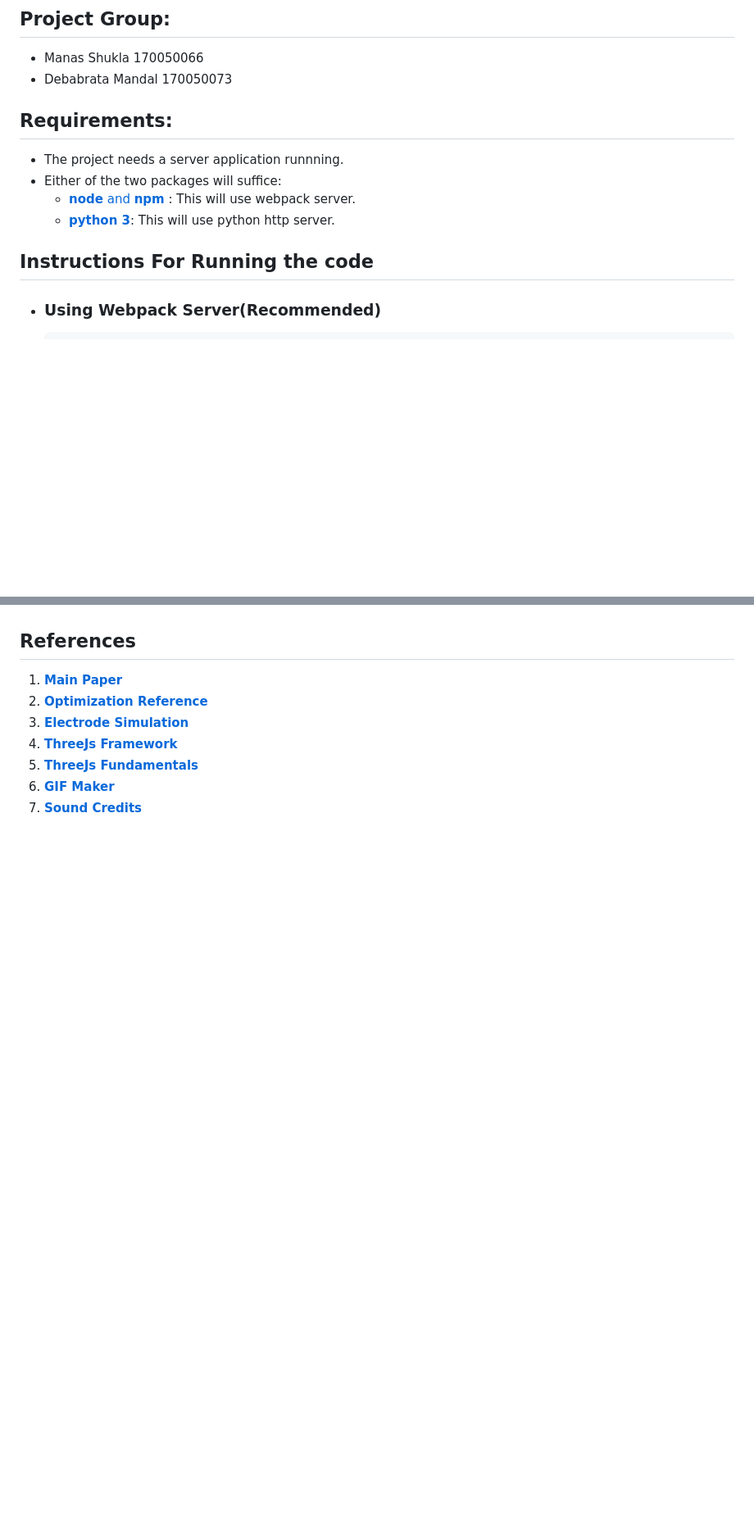
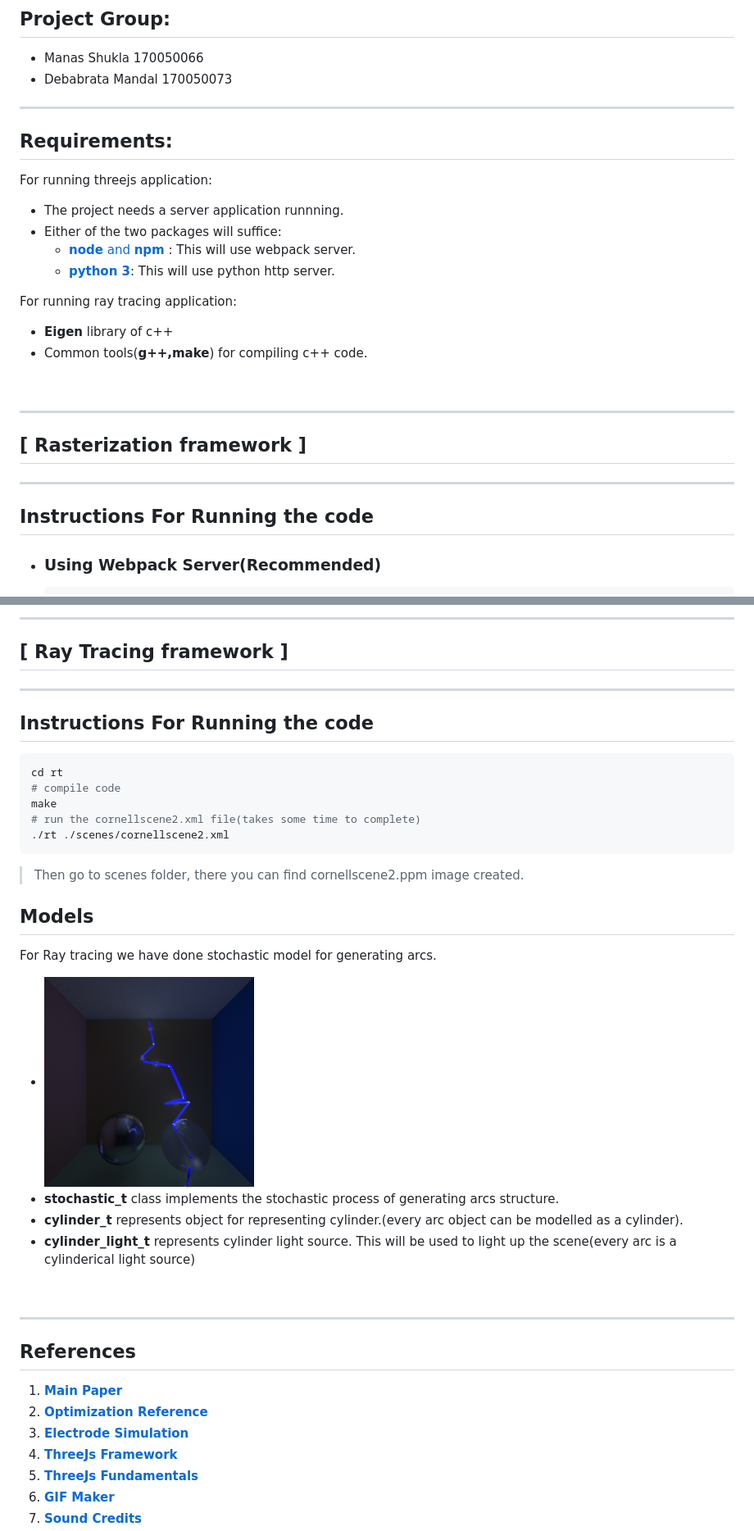
Before and after one commit to codejaeger/Rendering-Lightning-in-WebGL, a Markdown page: README.md, 2 parts joined by grey strips. Shown: that part at 82% size. Rendered like a GitHub page; pictures changed too: img/rt-1.png (added); blank space fills up the shorter version.

Commit message:
updated readme with rt, renamed gifs folder to img

````diff
--- a/README.md
+++ b/README.md
@@ -4,14 +4,27 @@
 * Manas Shukla 170050066
 * Debabrata Mandal 170050073
 
+---
 ## Requirements:
+For running threejs application:
 * The project needs a server application runnning.
 * Either of the two packages will suffice:
     * [**node** and **npm**](https://nodejs.org/en/download/) : This will use webpack server.
     * [**python 3**](https://www.python.org/downloads/): This will use python http server.
 
+For running ray tracing application:
+* **Eigen** library of c++
+* Common tools(**g++,make**) for compiling c++ code.
+
+<br/>
+
+---
+## [ Rasterization framework ]
+---
 
 ## Instructions For Running the code ##
+
+
 
 * ### Using Webpack Server(**Recommended**) ###
     ```bash
@@ -57,4 +72,31 @@ There are four Model Currently we render:
 
+---
+## [ Ray Tracing framework ]
+---
+
+## Instructions For Running the code ##
+
+```bash
+cd rt
+# compile code
+make
+# run the cornellscene2.xml file(takes some time to complete)
+./rt ./scenes/cornellscene2.xml
+```
+> Then go to scenes folder, there you can find cornellscene2.ppm image created.
+
+
+## Models ##
+For Ray tracing we have done stochastic model for generating arcs.
+
+* ![Cornell Scene](./img/rt-1.png)
+* **stochastic_t** class implements the stochastic process of generating arcs structure.
+* **cylinder_t** represents object for representing cylinder.(every arc object can be modelled as a cylinder).
+* **cylinder_light_t** represents cylinder light source. This will be used to light up the scene(every arc is a cylinderical light source)
+
+<br/>
+
+---
 ## References
 1. [**Main Paper**](http://gamma.cs.unc.edu/LIGHTNING/lightning.pdf)
 2. [**Optimization Reference**](http://gamma.cs.unc.edu/FRAC/laplacian_large.pdf)
````
Also changed, not shown: other parts of README.md (+8 -4 lines), img/eltr.gif (renamed from gifs/eltr.gif), img/ls.gif (renamed from gifs/ls.gif), img/pb.gif (renamed from gifs/pb.gif), img/tc.gif (renamed from gifs/tc.gif).
